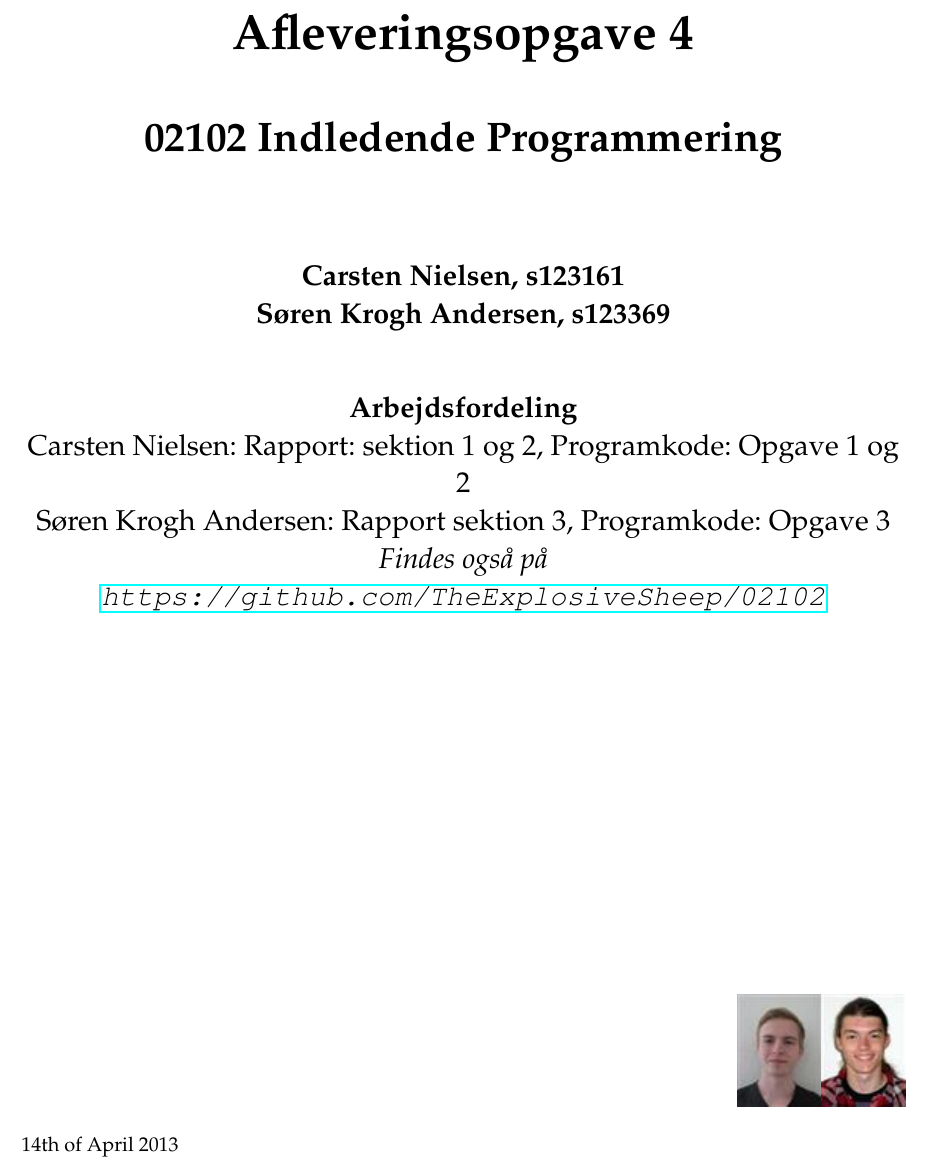
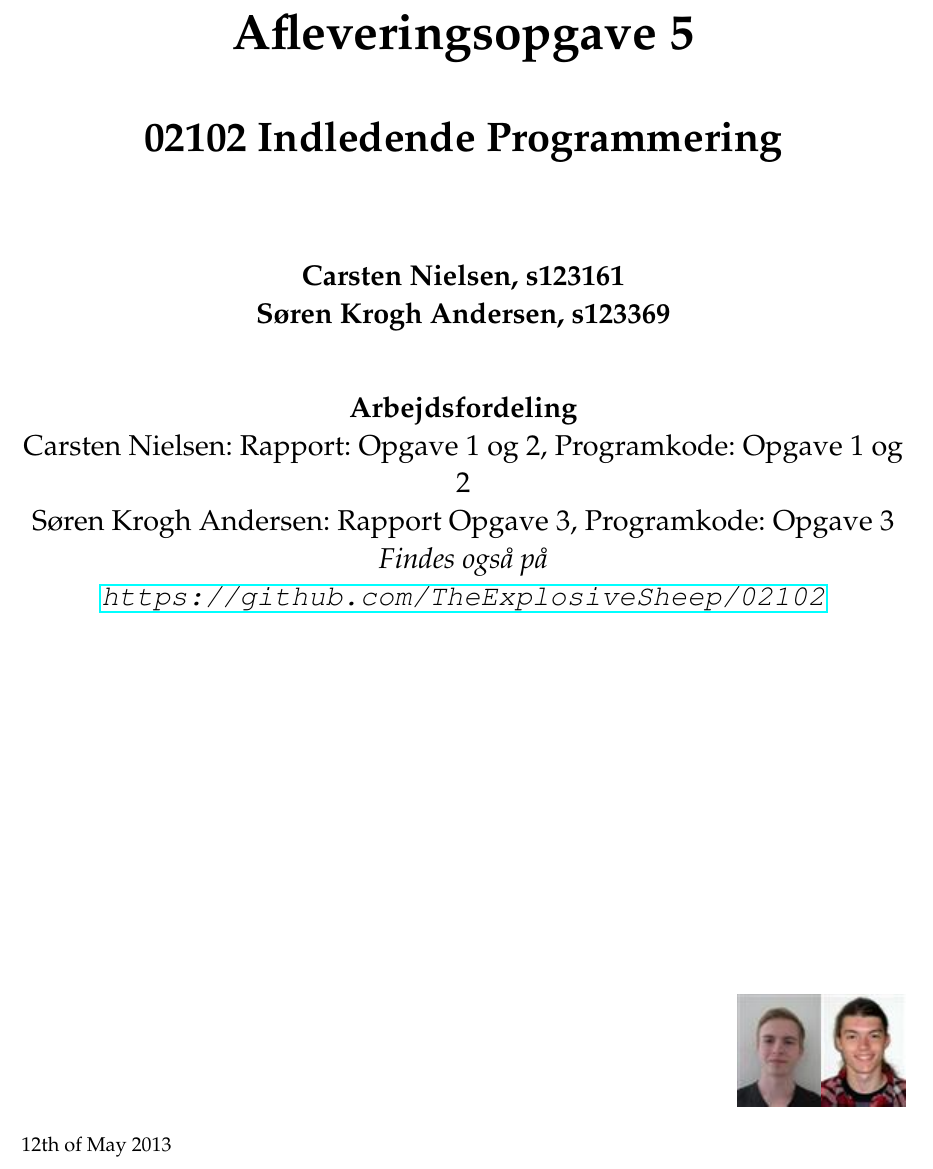
Before and after one commit to skrogh/02102, a LaTeX problem sheet (assignment_5/Rapport/main.tex, which reads assignment_5/Rapport/Frontpage.tex): part of page 1 of 7, cut so that both start at the same text. Compiled offline with pdfLaTeX.

Commit message:
final commit

```diff
--- a/assignment_5/Rapport/Frontpage.tex
+++ b/assignment_5/Rapport/Frontpage.tex
@@ -1,6 +1,6 @@
 \thispagestyle{empty} %fjerner sidetal \hspace{6cm} \vspace{3cm}
 \begin{center}
-\textbf{\Huge {Afleveringsopgave 4}\\ \vspace{1cm}
+\textbf{\Huge {Afleveringsopgave 5}\\ \vspace{1cm}
 \huge{02102 Indledende Programmering}}
 \end{center}
 \vspace{1cm}
@@ -8,8 +8,8 @@
 \Large{\textbf{Carsten Nielsen, s123161 \\ Søren Krogh Andersen, s123369}} \\
 \vspace{1cm}
 \Large{\textbf{Arbejdsfordeling}} \\
-Carsten Nielsen: Rapport: sektion 1 og 2, Programkode: Opgave 1 og 2 \\
-Søren Krogh Andersen: Rapport sektion 3, Programkode: Opgave 3
+Carsten Nielsen: Rapport: Opgave 1 og 2, Programkode: Opgave 1 og 2 \\
+Søren Krogh Andersen: Rapport Opgave 3, Programkode: Opgave 3
 
 \emph{Findes også på \url{https://github.com/TheExplosiveSheep/02102}}
 \end{center}
@@ -21,7 +21,7 @@ Søren Krogh Andersen: Rapport sektion 3, Programkode: Opgave 3
 \includegraphics{s123161.png}%
 \includegraphics{s123369.png}%
 \end{figure}
-14th of April 2013
+12th of May 2013
 
 \thispagestyle{empty}
 \newpage
```
